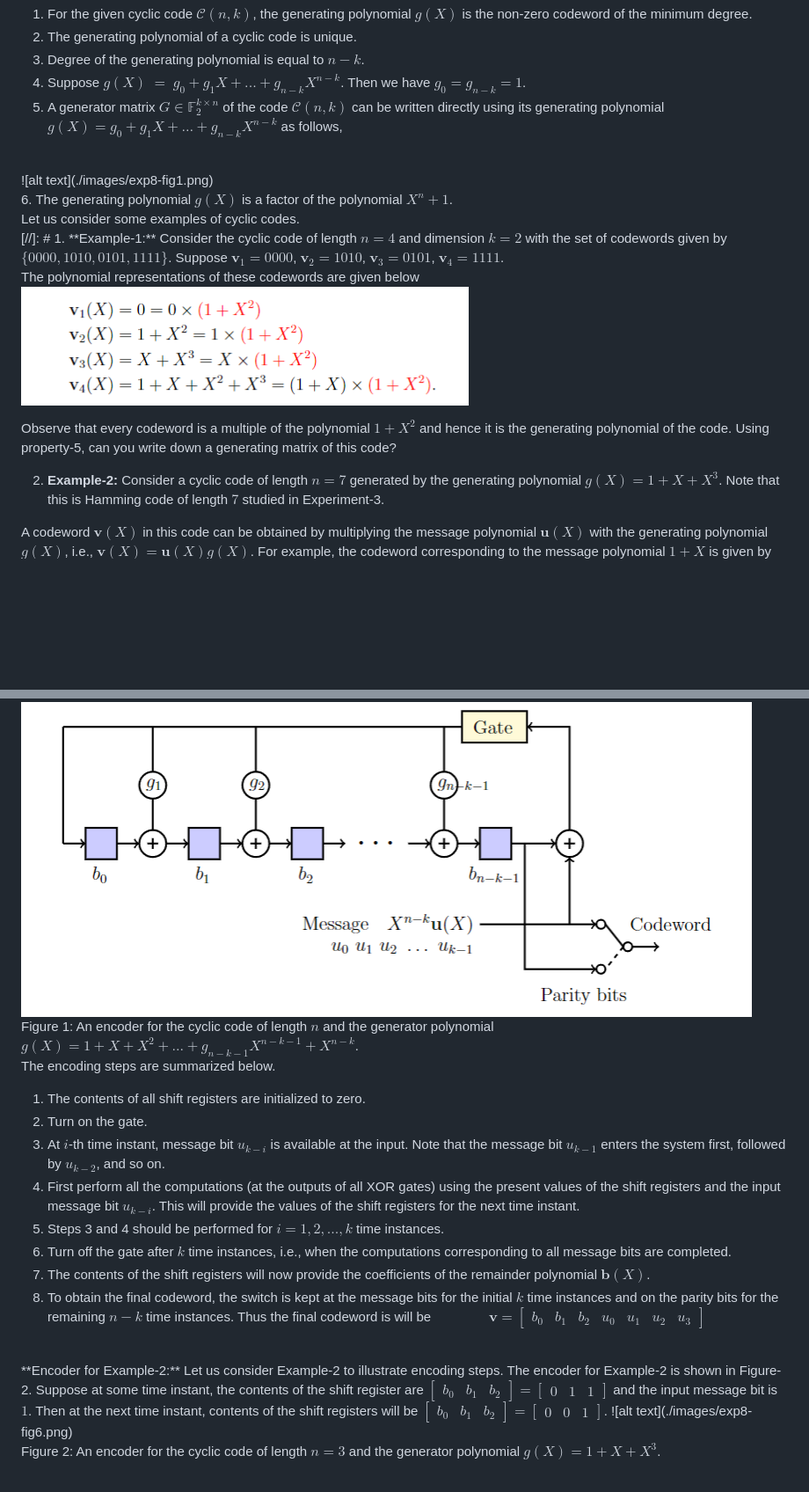
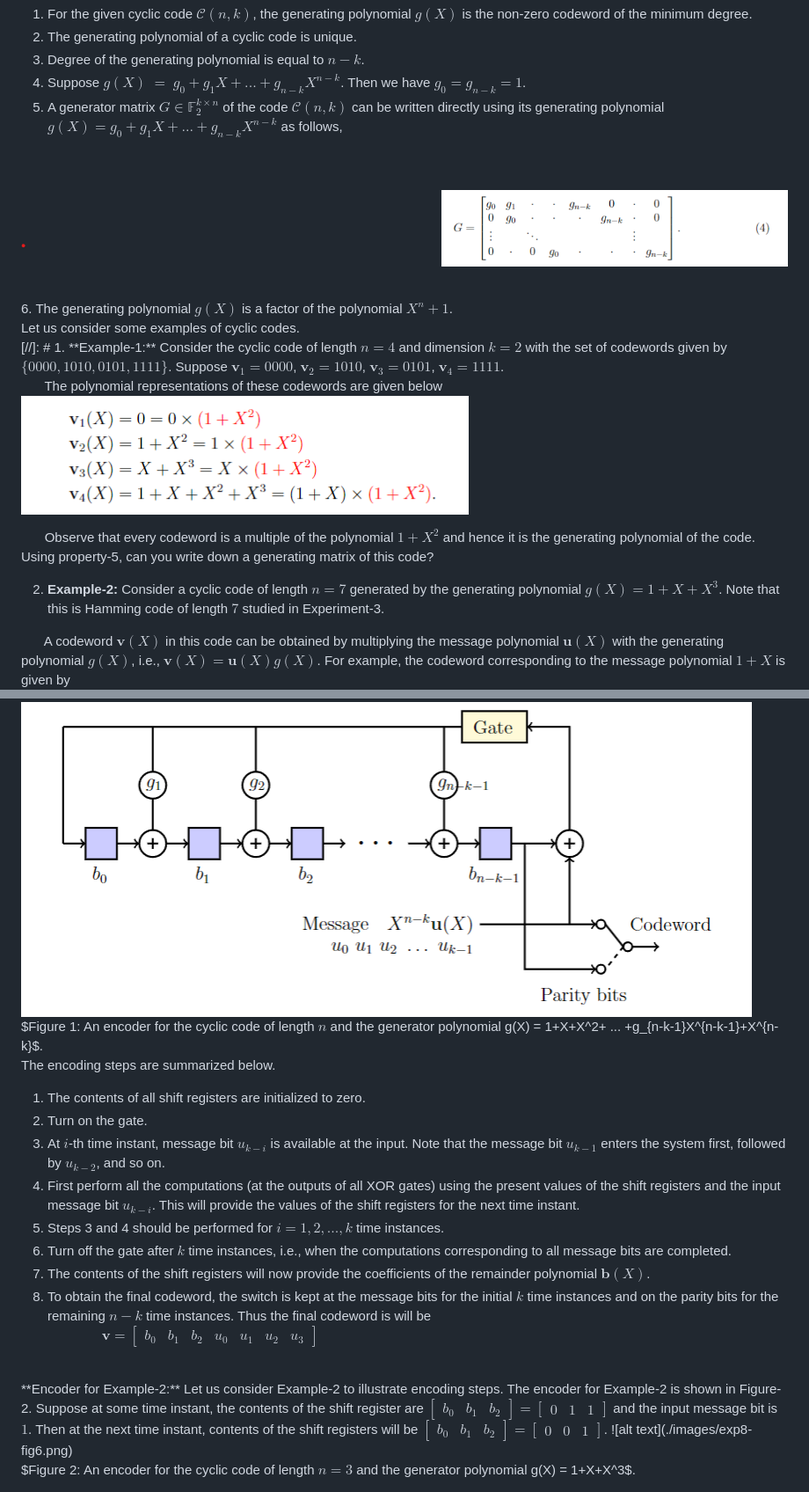
Before and after one commit to virtual-labs/exp-cyclic-codes-iiith, a Markdown page: experiment/theory.md, 2 parts joined by grey strips. Shown: that part at 88% size. Rendered like a GitHub page; blank space fills up the shorter version.

```diff
--- a/experiment/theory.md
+++ b/experiment/theory.md
@@ -35,9 +35,11 @@ We now summarize some of the properties of the generating polynomial. Details ca
  2. The generating polynomial of a cyclic code is unique.
  3. Degree of the generating polynomial is equal to $n-k$.
  4. Suppose $g(X)$ $=$ $g_0 + g_1X + ... + g_{n-k}X^{n-k}$. Then we have $g_0 = g_{n-k} = 1$.
- 5. A generator matrix $G \in \mathbb{F}_2^{k \times n}$ of the code $\mathcal{C}(n,k)$ can be written directly using its generating polynomial $g(X) = g_0 + g_1X + \ldots + g_{n-k}X^{n-k}$ as follows,
+ 5. A generator matrix $G \in \mathbb{F}_2^{k \times n}$ of the code $\mathcal{C}(n,k)$ can be written directly using its generating polynomial $g(X) = g_0 + g_1X + ... + g_{n-k}X^{n-k}$ as follows,
  <br/>
- ![alt text](./images/exp8-fig1.png)
+
+ &ensp;&ensp;&ensp;&ensp; ![alt text](./images/exp8-fig1.png)
+
  <br/>
  6. The generating polynomial $g(X)$ is a factor of the polynomial $X^n+1$.
  <br/>
@@ -48,16 +50,16 @@ We now summarize some of the properties of the generating polynomial. Details ca
 1. **Example-1:** Consider the cyclic code of length $n=4$ and dimension $k=2$  with the set of codewords given by $\{ 0000, 1010, 0101, 1111 \}$. Suppose
 $\mathbf{v}_1 = 0000$, $\mathbf{v}_2 = 1010$, $\mathbf{v}_3 = 0101$, $\mathbf{v}_4 = 1111$.
 
-The polynomial representations of these codewords are given below
+ &ensp;&ensp;&ensp; The polynomial representations of these codewords are given below
 <br/>
 ![alt text](./images/exp8-fig2.png)
 <br/>
 
-Observe that every codeword is a multiple of the polynomial ${1+X^2}$ and hence it is the generating polynomial of the code. Using property-5, can you write down a generating matrix of this code?
+ &ensp;&ensp;&ensp; Observe that every codeword is a multiple of the polynomial ${1+X^2}$ and hence it is the generating polynomial of the code. Using property-5, can you write down a generating matrix of this code?
 
 2. **Example-2:** Consider a cyclic code of length $n=7$ generated by the generating polynomial $g(X) = 1 +X +X^3$. Note that this is Hamming code of length $7$ studied in Experiment-3.
 
-A codeword $\mathbf{v}(X)$ in this code can be obtained by multiplying the message polynomial $\mathbf{u}(X)$ with the generating polynomial $g(X)$, i.e., $\mathbf{v}(X) = \mathbf{u}(X) g(X)$. For example, the codeword corresponding to the message polynomial $1+X$ is given by
+ &ensp;&ensp;&ensp; A codeword $\mathbf{v}(X)$ in this code can be obtained by multiplying the message polynomial $\mathbf{u}(X)$ with the generating polynomial $g(X)$, i.e., $\mathbf{v}(X) = \mathbf{u}(X) g(X)$. For example, the codeword corresponding to the message polynomial $1+X$ is given by
 <br/>
 ![alt text](./images/exp8-fig3.png)
 <br/>
@@ -80,7 +83,7 @@ Observe that there are $n-k$ shift registers. The contents of the shift register
 <br/>
 ![alt text](./images/exp8-fig5.png)
 <br/>
-Figure 1: An encoder for the cyclic code of length $n$ and the generator polynomial $g(X) = 1+X+X^2+ ... +g_{n-k-1}X^{n-k-1}+X^{n-k}$.
+$Figure 1: An encoder for the cyclic code of length $n$ and the generator polynomial g(X) = 1+X+X^2+ ... +g_{n-k-1}X^{n-k-1}+X^{n-k}$.
 <br/>
 The encoding steps are summarized below.
 1. The contents of all shift registers are initialized to zero.
@@ -90,11 +93,11 @@ The encoding steps are summarized below.
 5. Steps 3 and 4 should be performed for $i = 1, 2, ... , k$ time instances.
 6. Turn off the gate after $k$ time instances, i.e., when the computations corresponding to all message bits are completed.
 7. The contents of the shift registers will now provide the coefficients of the remainder polynomial $\mathbf{b}(X)$.
-8. To obtain the final codeword, the switch is kept at the message bits for the initial $k$ time instances and on the parity bits for the remaining $n-k$ time instances. Thus the final codeword is will be
+8. To obtain the final codeword, the switch is kept at the message bits for the initial $k$ time instances and on the parity bits for the remaining $n-k$ time instances. Thus the final codeword is will be <br/>
 &ensp; &ensp;&ensp; &ensp;&ensp; &ensp; $\mathbf{v} = \begin{bmatrix} b_0 & b_1 & b_2 & u_0 & u_1 & u_2 & u_3 \end{bmatrix}$ &ensp; &ensp;&ensp; &ensp;&ensp; &ensp;
 <br/>
 **Encoder for Example-2:** Let us consider Example-2 to illustrate encoding steps. The encoder for Example-2 is shown in Figure-2. Suppose at some time instant, the contents of the shift register are $\begin{bmatrix} b_0 & b_1 & b_2 \end{bmatrix} = \begin{bmatrix} 0 & 1 & 1 \end{bmatrix}$ and the input message bit is $1$.
 Then at the next time instant, contents of the shift registers will be $\begin{bmatrix} b_0 & b_1 & b_2 \end{bmatrix} = \begin{bmatrix} 0 & 0 & 1 \end{bmatrix}$.
 ![alt text](./images/exp8-fig6.png)
 <br/>
-Figure 2: An encoder for the cyclic code of length $n=3$ and the generator polynomial $g(X) = 1+X+X^3$.
+$Figure 2: An encoder for the cyclic code of length $n=3$ and the generator polynomial g(X) = 1+X+X^3$.
```
Also changed, not shown: other parts of experiment/theory.md (+1 -0 lines).
